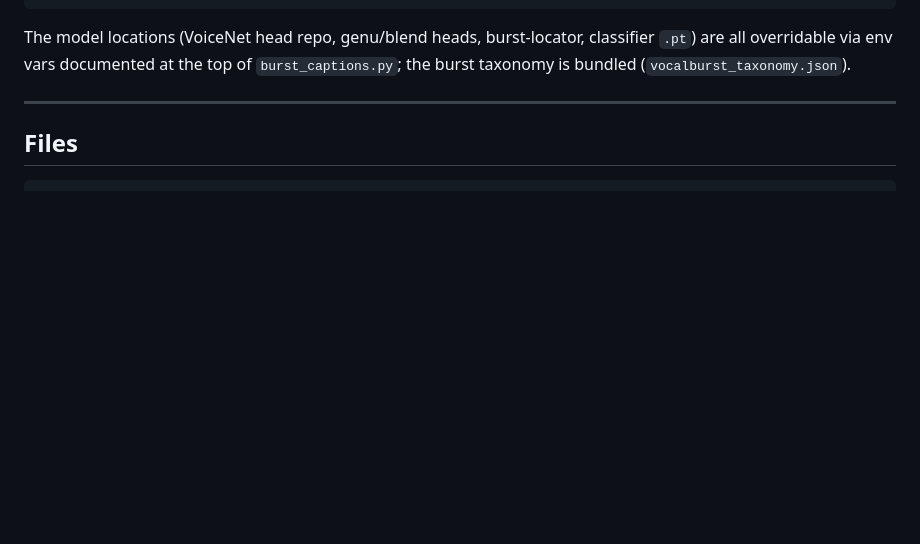
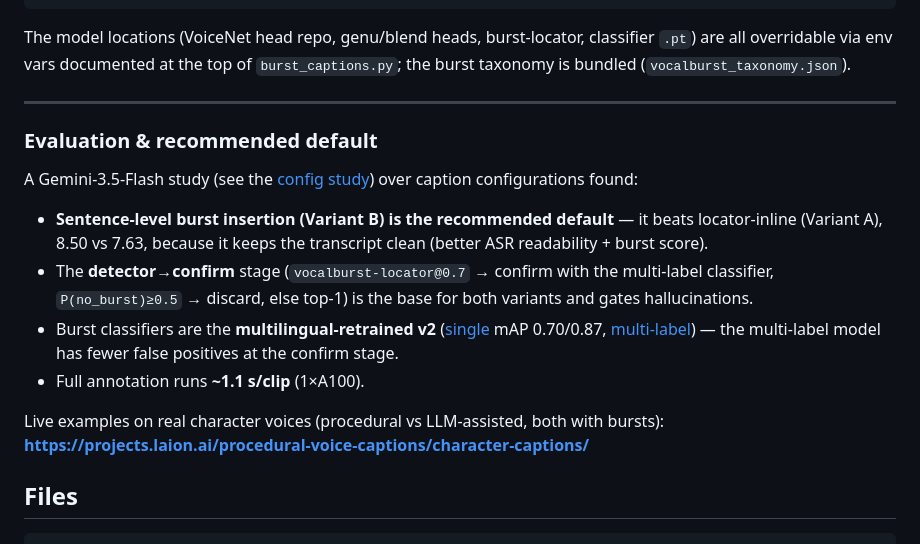
Before and after one commit to LAION-AI/procedural-voice-captions, a Markdown page: README.md, the part around the change. Rendered like a GitHub page; blank space fills up the shorter version.

Commit message:
Procedural captions: add eval results + recommended default (Variant B, v2 classifiers, detector)

````diff
--- a/README.md
+++ b/README.md
@@ -357,6 +357,19 @@ classifier `.pt`) are all overridable via env vars documented at the top of
 
 ---
 
+
+### Evaluation & recommended default
+
+A Gemini-3.5-Flash study (see the [config study](https://github.com/LAION-AI/Comprehensive-Voice-Acting-Annotation-Pipeline/blob/main/CAPTION_CONFIG_EVAL.md)) over caption configurations found:
+
+- **Sentence-level burst insertion (Variant B) is the recommended default** — it beats locator-inline (Variant A), 8.50 vs 7.63, because it keeps the transcript clean (better ASR readability + burst score).
+- The **detector→confirm** stage (`vocalburst-locator@0.7` → confirm with the multi-label classifier, `P(no_burst)≥0.5` → discard, else top-1) is the base for both variants and gates hallucinations.
+- Burst classifiers are the **multilingual-retrained v2** ([single](https://huggingface.co/laion/vocalburst-classifier-single) mAP 0.70/0.87, [multi-label](https://huggingface.co/laion/vocalburst-classifier-multilabel)) — the multi-label model has fewer false positives at the confirm stage.
+- Full annotation runs **~1.1 s/clip** (1×A100).
+
+Live examples on real character voices (procedural vs LLM-assisted, both with bursts):
+**https://projects.laion.ai/procedural-voice-captions/character-captions/**
+
 ## Files
 
 ```
````
